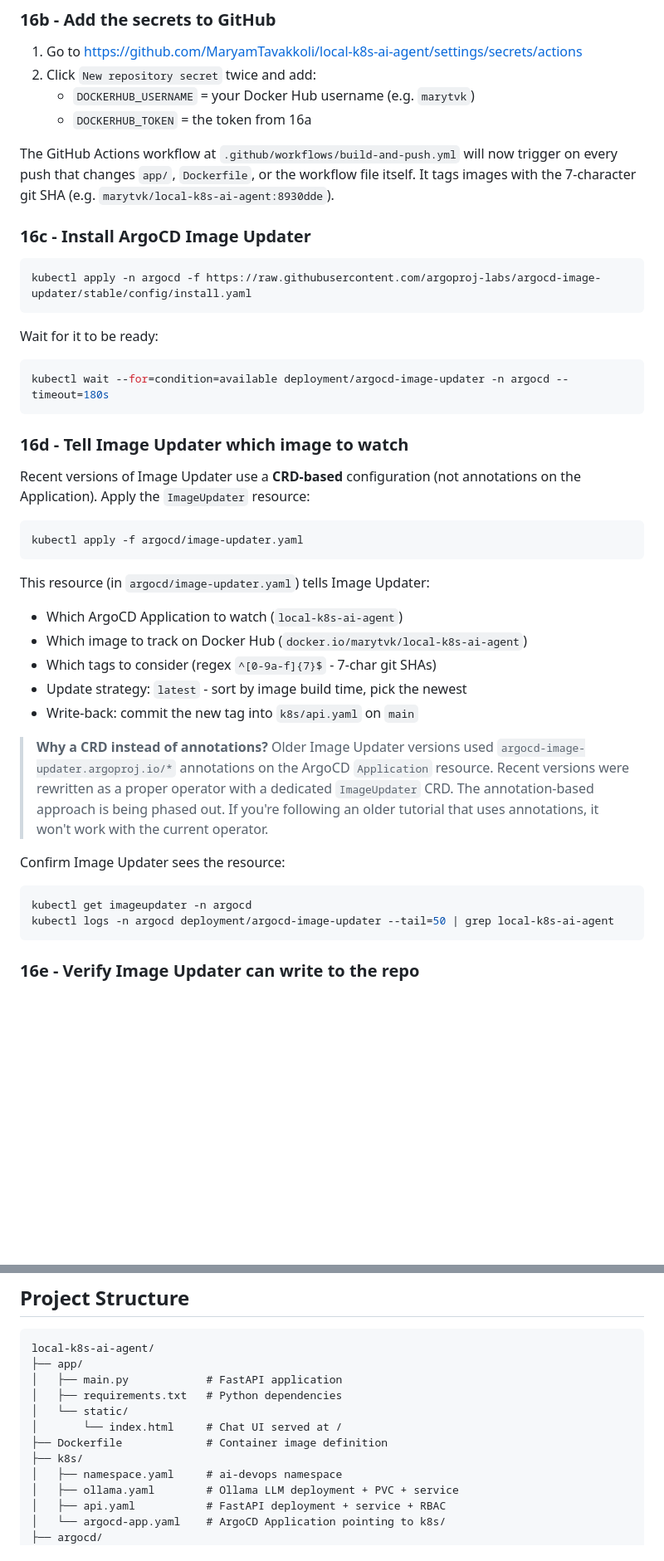
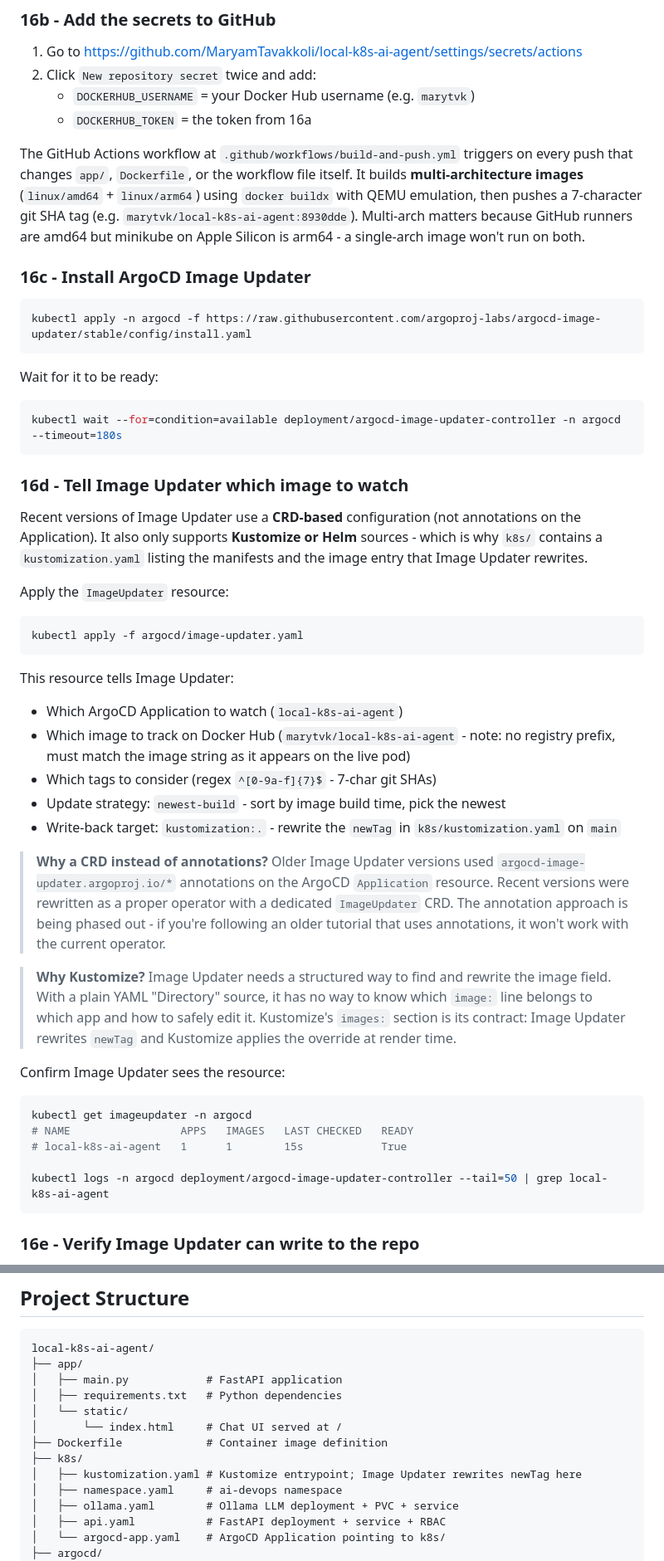
Before and after one commit to biswa123642/local-k8s-ai-agent, a Markdown page: README.md, 2 parts joined by grey strips. Shown at 83% size. Rendered like a GitHub page; blank space fills up the shorter version.

Commit message:
Update CI/CD docs: Kustomize, multi-arch builds, correct names and paths

````diff
--- a/README.md
+++ b/README.md
@@ -533,7 +533,7 @@ graph LR
    - `DOCKERHUB_USERNAME` = your Docker Hub username (e.g. `marytvk`)
    - `DOCKERHUB_TOKEN` = the token from 16a
 
-The GitHub Actions workflow at `.github/workflows/build-and-push.yml` will now trigger on every push that changes `app/`, `Dockerfile`, or the workflow file itself. It tags images with the 7-character git SHA (e.g. `marytvk/local-k8s-ai-agent:8930dde`).
+The GitHub Actions workflow at `.github/workflows/build-and-push.yml` triggers on every push that changes `app/`, `Dockerfile`, or the workflow file itself. It builds **multi-architecture images** (`linux/amd64` + `linux/arm64`) using `docker buildx` with QEMU emulation, then pushes a 7-character git SHA tag (e.g. `marytvk/local-k8s-ai-agent:8930dde`). Multi-arch matters because GitHub runners are amd64 but minikube on Apple Silicon is arm64 - a single-arch image won't run on both.
 
 ### 16c - Install ArgoCD Image Updater
 
@@ -544,32 +544,39 @@ kubectl apply -n argocd -f https://raw.githubusercontent.com/argoproj-labs/argoc
 Wait for it to be ready:
 
 ```bash
-kubectl wait --for=condition=available deployment/argocd-image-updater -n argocd --timeout=180s
+kubectl wait --for=condition=available deployment/argocd-image-updater-controller -n argocd --timeout=180s
 ```
 
 ### 16d - Tell Image Updater which image to watch
 
-Recent versions of Image Updater use a **CRD-based** configuration (not annotations on the Application). Apply the `ImageUpdater` resource:
+Recent versions of Image Updater use a **CRD-based** configuration (not annotations on the Application). It also only supports **Kustomize or Helm** sources - which is why `k8s/` contains a `kustomization.yaml` listing the manifests and the image entry that Image Updater rewrites.
+
+Apply the `ImageUpdater` resource:
 
 ```bash
 kubectl apply -f argocd/image-updater.yaml
 ```
 
-This resource (in `argocd/image-updater.yaml`) tells Image Updater:
+This resource tells Image Updater:
 
 - Which ArgoCD Application to watch (`local-k8s-ai-agent`)
-- Which image to track on Docker Hub (`docker.io/marytvk/local-k8s-ai-agent`)
+- Which image to track on Docker Hub (`marytvk/local-k8s-ai-agent` - note: no registry prefix, must match the image string as it appears on the live pod)
 - Which tags to consider (regex `^[0-9a-f]{7}$` - 7-char git SHAs)
-- Update strategy: `latest` - sort by image build time, pick the newest
-- Write-back: commit the new tag into `k8s/api.yaml` on `main`
+- Update strategy: `newest-build` - sort by image build time, pick the newest
+- Write-back target: `kustomization:.` - rewrite the `newTag` in `k8s/kustomization.yaml` on `main`
 
-> **Why a CRD instead of annotations?** Older Image Updater versions used `argocd-image-updater.argoproj.io/*` annotations on the ArgoCD `Application` resource. Recent versions were rewritten as a proper operator with a dedicated `ImageUpdater` CRD. The annotation-based approach is being phased out. If you're following an older tutorial that uses annotations, it won't work with the current operator.
+> **Why a CRD instead of annotations?** Older Image Updater versions used `argocd-image-updater.argoproj.io/*` annotations on the ArgoCD `Application` resource. Recent versions were rewritten as a proper operator with a dedicated `ImageUpdater` CRD. The annotation approach is being phased out - if you're following an older tutorial that uses annotations, it won't work with the current operator.
+
+> **Why Kustomize?** Image Updater needs a structured way to find and rewrite the image field. With a plain YAML "Directory" source, it has no way to know which `image:` line belongs to which app and how to safely edit it. Kustomize's `images:` section is its contract: Image Updater rewrites `newTag` and Kustomize applies the override at render time.
 
 Confirm Image Updater sees the resource:
 
 ```bash
 kubectl get imageupdater -n argocd
-kubectl logs -n argocd deployment/argocd-image-updater --tail=50 | grep local-k8s-ai-agent
+# NAME                 APPS   IMAGES   LAST CHECKED   READY
+# local-k8s-ai-agent   1      1        15s            True
+
+kubectl logs -n argocd deployment/argocd-image-updater-controller --tail=50 | grep local-k8s-ai-agent
 ```
 
 ### 16e - Verify Image Updater can write to the repo
@@ -716,6 +726,7 @@ local-k8s-ai-agent/
 │       └── index.html     # Chat UI served at /
 ├── Dockerfile             # Container image definition
 ├── k8s/
+│   ├── kustomization.yaml # Kustomize entrypoint; Image Updater rewrites newTag here
 │   ├── namespace.yaml     # ai-devops namespace
 │   ├── ollama.yaml        # Ollama LLM deployment + PVC + service
 │   ├── api.yaml           # FastAPI deployment + service + RBAC
````
Also changed, not shown: other parts of README.md (+14 -11 lines).
